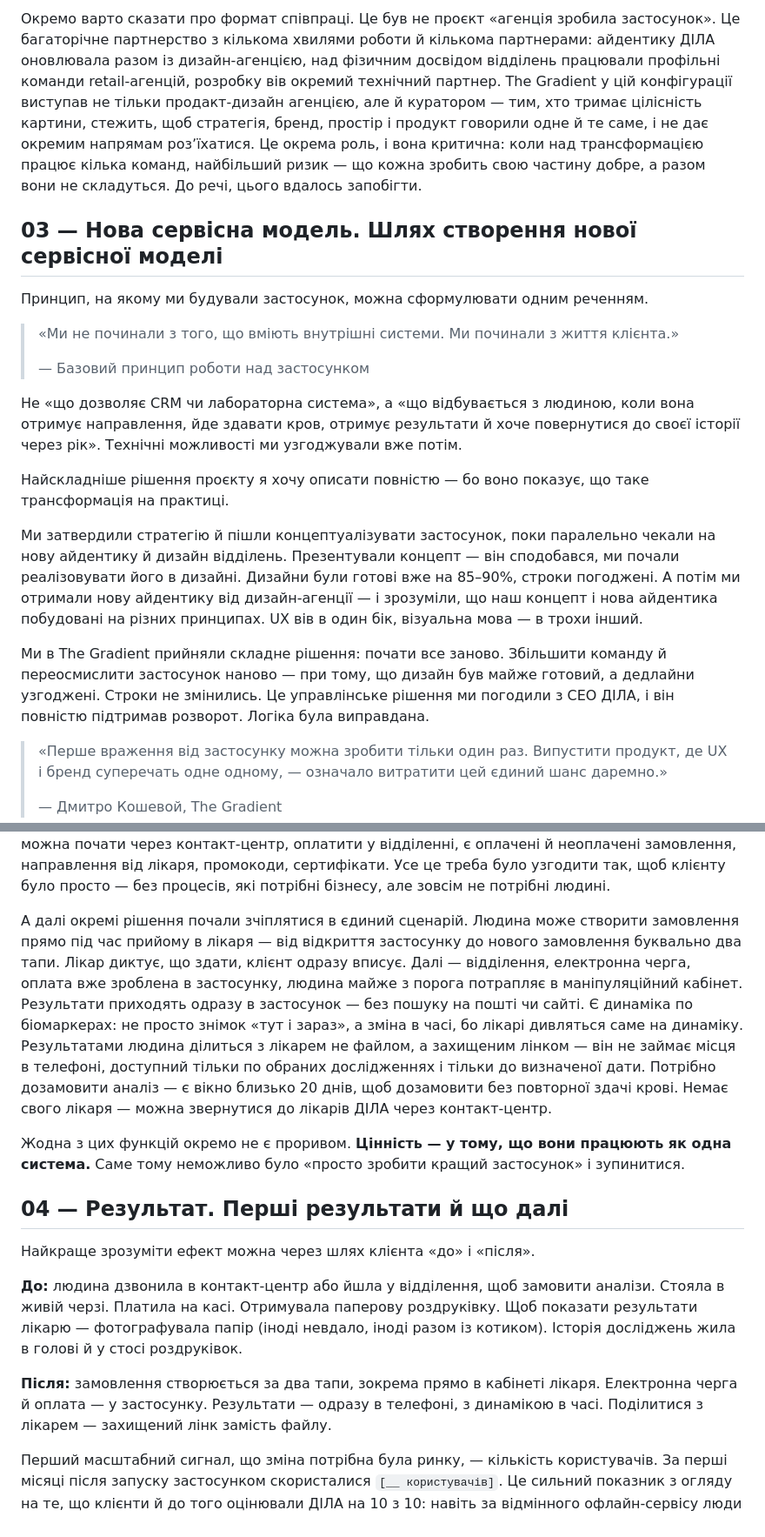
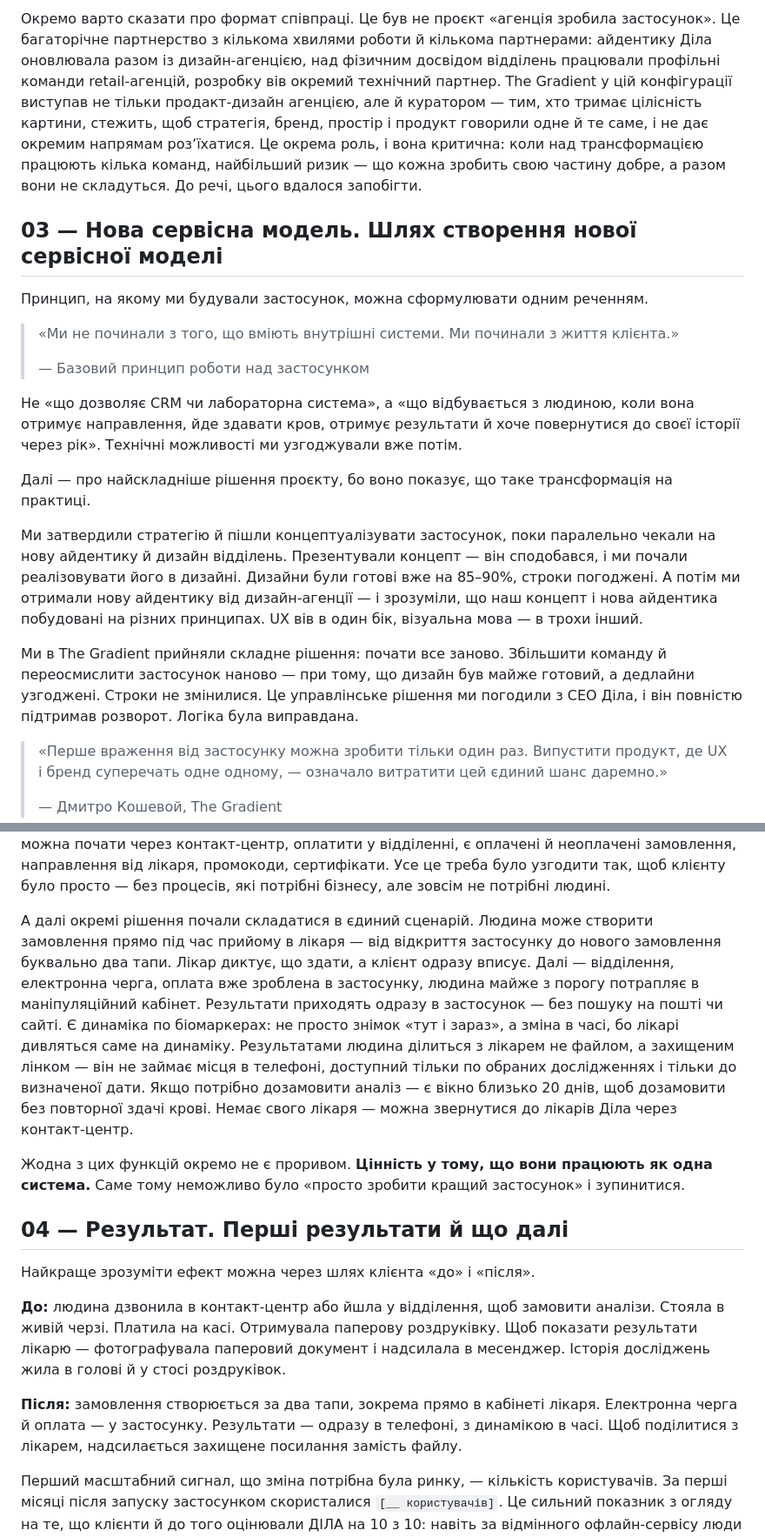
Before and after one commit to dmytrokoshevoi/Vector-article, a Markdown page: content.md, 2 parts joined by grey strips. Shown at 87% size. GitHub-like rendering.

```diff
--- a/content.md
+++ b/content.md
@@ -65,5 +43,5 @@
 
-Окремо варто сказати про формат співпраці. Це був не проєкт «агенція зробила застосунок». Це багаторічне партнерство з кількома хвилями роботи й кількома партнерами: айдентику ДІЛА оновлювала разом із дизайн-агенцією, над фізичним досвідом відділень працювали профільні команди retail-агенцій, розробку вів окремий технічний партнер. The Gradient у цій конфігурації виступав не тільки продакт-дизайн агенцією, але й куратором — тим, хто тримає цілісність картини, стежить, щоб стратегія, бренд, простір і продукт говорили одне й те саме, і не дає окремим напрямам розʼїхатися. Це окрема роль, і вона критична: коли над трансформацією працює кілька команд, найбільший ризик — що кожна зробить свою частину добре, а разом вони не складуться. До речі, цього вдалось запобігти.
+Окремо варто сказати про формат співпраці. Це був не проєкт «агенція зробила застосунок». Це багаторічне партнерство з кількома хвилями роботи й кількома партнерами: айдентику Діла оновлювала разом із дизайн-агенцією, над фізичним досвідом відділень працювали профільні команди retail-агенцій, розробку вів окремий технічний партнер. The Gradient у цій конфігурації виступав не тільки продакт-дизайн агенцією, але й куратором — тим, хто тримає цілісність картини, стежить, щоб стратегія, бренд, простір і продукт говорили одне й те саме, і не дає окремим напрямам розʼїхатися. Це окрема роль, і вона критична: коли над трансформацією працюють кілька команд, найбільший ризик — що кожна зробить свою частину добре, а разом вони не складуться. До речі, цього вдалося запобігти.
 
 ## 03 — Нова сервісна модель. Шлях створення нової сервісної моделі
 
@@ -75,11 +53,11 @@
 
 Не «що дозволяє CRM чи лабораторна система», а «що відбувається з людиною, коли вона отримує направлення, йде здавати кров, отримує результати й хоче повернутися до своєї історії через рік». Технічні можливості ми узгоджували вже потім.
 
-Найскладніше рішення проєкту я хочу описати повністю — бо воно показує, що таке трансформація на практиці.
+Далі — про найскладніше рішення проєкту, бо воно показує, що таке трансформація на практиці.
 
-Ми затвердили стратегію й пішли концептуалізувати застосунок, поки паралельно чекали на нову айдентику й дизайн відділень. Презентували концепт — він сподобався, ми почали реалізовувати його в дизайні. Дизайни були готові вже на 85–90%, строки погоджені. А потім ми отримали нову айдентику від дизайн-агенції — і зрозуміли, що наш концепт і нова айдентика побудовані на різних принципах. UX вів в один бік, візуальна мова — в трохи інший.
+Ми затвердили стратегію й пішли концептуалізувати застосунок, поки паралельно чекали на нову айдентику й дизайн відділень. Презентували концепт — він сподобався, і ми почали реалізовувати його в дизайні. Дизайни були готові вже на 85–90%, строки погоджені. А потім ми отримали нову айдентику від дизайн-агенції — і зрозуміли, що наш концепт і нова айдентика побудовані на різних принципах. UX вів в один бік, візуальна мова — в трохи інший.
 
-Ми в The Gradient прийняли складне рішення: почати все заново. Збільшити команду й переосмислити застосунок наново — при тому, що дизайн був майже готовий, а дедлайни узгоджені. Строки не змінились. Це управлінське рішення ми погодили з CEO ДІЛА, і він повністю підтримав розворот. Логіка була виправдана.
+Ми в The Gradient прийняли складне рішення: почати все заново. Збільшити команду й переосмислити застосунок наново — при тому, що дизайн був майже готовий, а дедлайни узгоджені. Строки не змінилися. Це управлінське рішення ми погодили з CEO Діла, і він повністю підтримав розворот. Логіка була виправдана.
 
 > «Перше враження від застосунку можна зробити тільки один раз. Випустити продукт, де UX і бренд суперечать одне одному, — означало витратити цей єдиний шанс даремно.»
 >
@@ -89,17 +67,17 @@
 
 Спрощення, до речі, виявилося найважчою частиною. Назви досліджень звучать лікарською мовою — але застосунок клієнтський. Треба було витримати баланс: спростити так, щоб людина легко орієнтувалася, але не втратити назву, яку скаже лікар. Це не зробити за день — процес триває досі, але початок покладено. Так само складною була логіка замовлень: замовлення можна почати через контакт-центр, оплатити у відділенні, є оплачені й неоплачені замовлення, направлення від лікаря, промокоди, сертифікати. Усе це треба було узгодити так, щоб клієнту було просто — без процесів, які потрібні бізнесу, але зовсім не потрібні людині.
 
-А далі окремі рішення почали зчіплятися в єдиний сценарій. Людина може створити замовлення прямо під час прийому в лікаря — від відкриття застосунку до нового замовлення буквально два тапи. Лікар диктує, що здати, клієнт одразу вписує. Далі — відділення, електронна черга, оплата вже зроблена в застосунку, людина майже з порога потрапляє в маніпуляційний кабінет. Результати приходять одразу в застосунок — без пошуку на пошті чи сайті. Є динаміка по біомаркерах: не просто знімок «тут і зараз», а зміна в часі, бо лікарі дивляться саме на динаміку. Результатами людина ділиться з лікарем не файлом, а захищеним лінком — він не займає місця в телефоні, доступний тільки по обраних дослідженнях і тільки до визначеної дати. Потрібно дозамовити аналіз — є вікно близько 20 днів, щоб дозамовити без повторної здачі крові. Немає свого лікаря — можна звернутися до лікарів ДІЛА через контакт-центр.
+А далі окремі рішення почали складатися в єдиний сценарій. Людина може створити замовлення прямо під час прийому в лікаря — від відкриття застосунку до нового замовлення буквально два тапи. Лікар диктує, що здати, а клієнт одразу вписує. Далі — відділення, електронна черга, оплата вже зроблена в застосунку, людина майже з порогу потрапляє в маніпуляційний кабінет. Результати приходять одразу в застосунок — без пошуку на пошті чи сайті. Є динаміка по біомаркерах: не просто знімок «тут і зараз», а зміна в часі, бо лікарі дивляться саме на динаміку. Результатами людина ділиться з лікарем не файлом, а захищеним лінком — він не займає місця в телефоні, доступний тільки по обраних дослідженнях і тільки до визначеної дати. Якщо потрібно дозамовити аналіз — є вікно близько 20 днів, щоб дозамовити без повторної здачі крові. Немає свого лікаря — можна звернутися до лікарів Діла через контакт-центр.
 
-Жодна з цих функцій окремо не є проривом. **Цінність — у тому, що вони працюють як одна система.** Саме тому неможливо було «просто зробити кращий застосунок» і зупинитися.
+Жодна з цих функцій окремо не є проривом. **Цінність у тому, що вони працюють як одна система.** Саме тому неможливо було «просто зробити кращий застосунок» і зупинитися.
 
 ## 04 — Результат. Перші результати й що далі
 
 Найкраще зрозуміти ефект можна через шлях клієнта «до» і «після».
 
-**До:** людина дзвонила в контакт-центр або йшла у відділення, щоб замовити аналізи. Стояла в живій черзі. Платила на касі. Отримувала паперову роздруківку. Щоб показати результати лікарю — фотографувала папір (іноді невдало, іноді разом із котиком). Історія досліджень жила в голові й у стосі роздруківок.
+**До:** людина дзвонила в контакт-центр або йшла у відділення, щоб замовити аналізи. Стояла в живій черзі. Платила на касі. Отримувала паперову роздруківку. Щоб показати результати лікарю — фотографувала паперовий документ і надсилала в месенджер. Історія досліджень жила в голові й у стосі роздруківок.
 
-**Після:** замовлення створюється за два тапи, зокрема прямо в кабінеті лікаря. Електронна черга й оплата — у застосунку. Результати — одразу в телефоні, з динамікою в часі. Поділитися з лікарем — захищений лінк замість файлу.
+**Після:** замовлення створюється за два тапи, зокрема прямо в кабінеті лікаря. Електронна черга й оплата — у застосунку. Результати — одразу в телефоні, з динамікою в часі. Щоб поділитися з лікарем, надсилається захищене посилання замість файлу.
 
 Перший масштабний сигнал, що зміна потрібна була ринку, — кількість користувачів. За перші місяці після запуску застосунком скористалися `[__ користувачів]`. Це сильний показник з огляду на те, що клієнти й до того оцінювали ДІЛА на 10 з 10: навіть за відмінного офлайн-сервісу люди потребували простішого цифрового доступу до власних результатів.
 
```
Also changed, not shown: other parts of content.md (+18 -38 lines).
